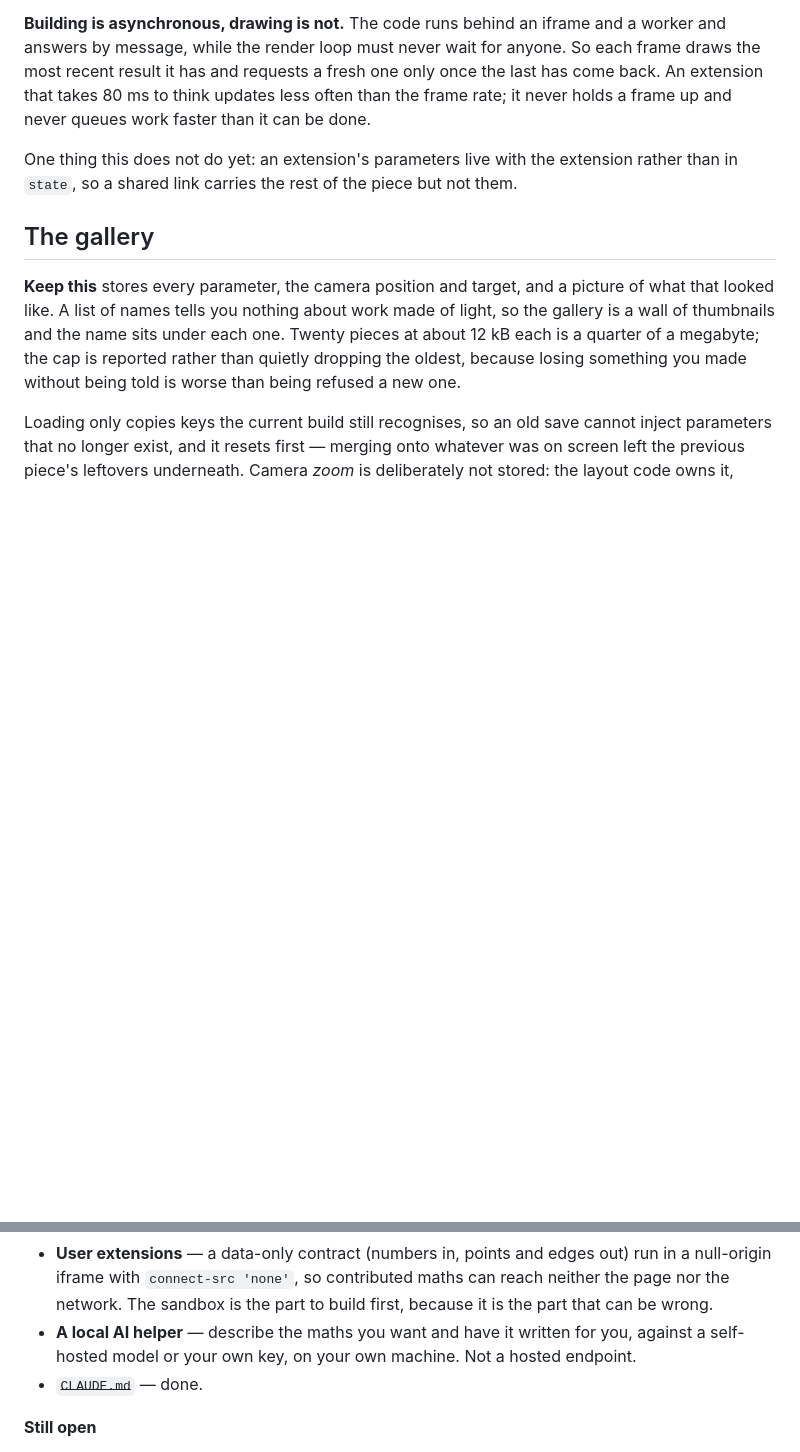
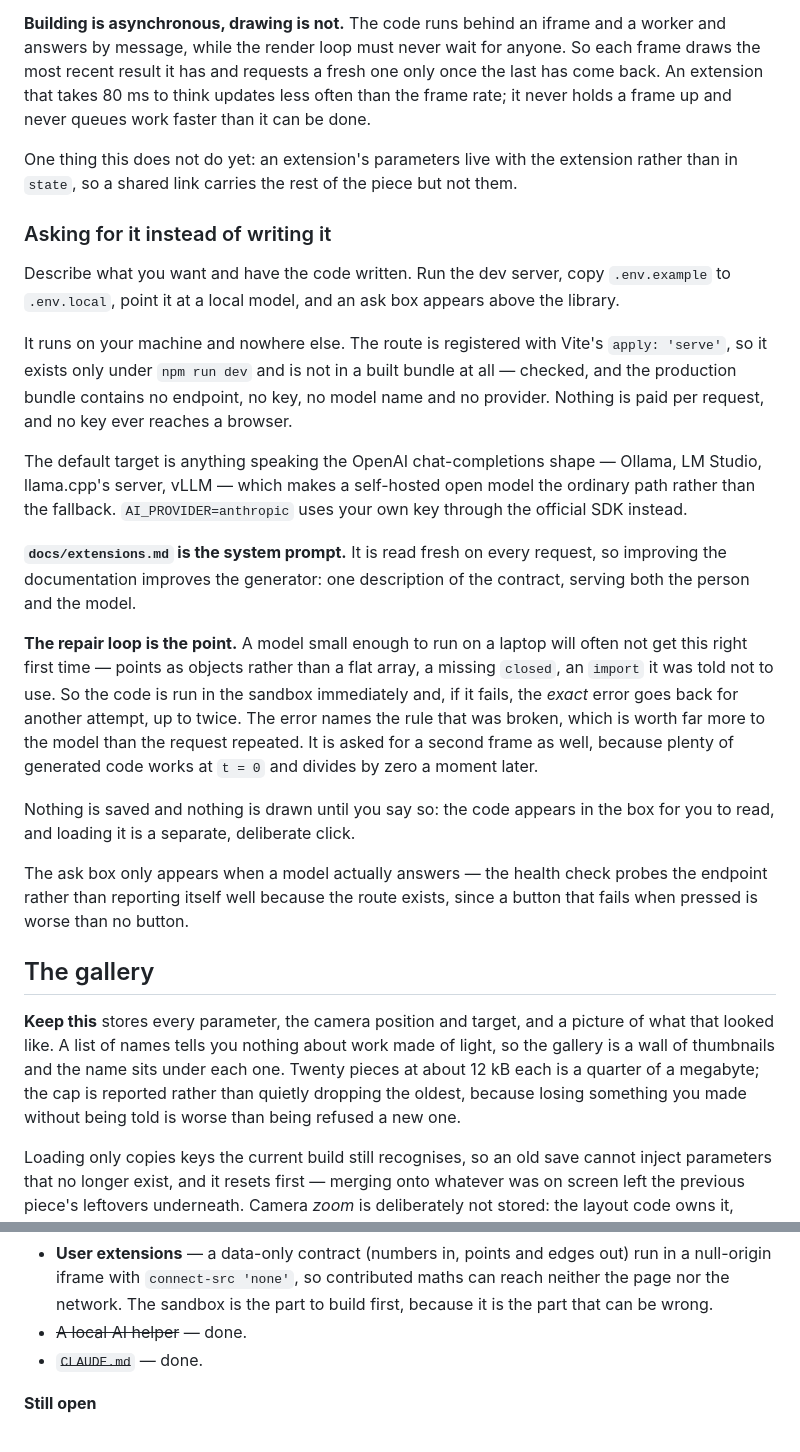
Before and after one commit to HollandRisley/sacred-sandbox, a Markdown page: README.md, 2 parts joined by grey strips. Rendered like a GitHub page; blank space fills up the shorter version.

Commit message:
Document the local assistant
The code shipped in the previous commit without its README section: the
edit was anchored on a heading that lives in docs/extensions.md rather
than the README, so it asserted and wrote nothing while the commit went
ahead regardless.

Co-Authored-By: Claude Opus 5 <noreply@anthropic.com>

```diff
--- a/README.md
+++ b/README.md
@@ -632,6 +632,43 @@ One thing this does not do yet: an extension's parameters live with the
 extension rather than in `state`, so a shared link carries the rest of the piece
 but not them.
 
+### Asking for it instead of writing it
+
+Describe what you want and have the code written. Run the dev server, copy
+`.env.example` to `.env.local`, point it at a local model, and an ask box
+appears above the library.
+
+It runs on your machine and nowhere else. The route is registered with Vite's
+`apply: 'serve'`, so it exists only under `npm run dev` and is not in a built
+bundle at all — checked, and the production bundle contains no endpoint, no key,
+no model name and no provider. Nothing is paid per request, and no key ever
+reaches a browser.
+
+The default target is anything speaking the OpenAI chat-completions shape —
+Ollama, LM Studio, llama.cpp's server, vLLM — which makes a self-hosted open
+model the ordinary path rather than the fallback. `AI_PROVIDER=anthropic` uses
+your own key through the official SDK instead.
+
+**`docs/extensions.md` is the system prompt.** It is read fresh on every
+request, so improving the documentation improves the generator: one description
+of the contract, serving both the person and the model.
+
+**The repair loop is the point.** A model small enough to run on a laptop will
+often not get this right first time — points as objects rather than a flat
+array, a missing `closed`, an `import` it was told not to use. So the code is
+run in the sandbox immediately and, if it fails, the *exact* error goes back for
+another attempt, up to twice. The error names the rule that was broken, which is
+worth far more to the model than the request repeated. It is asked for a second
+frame as well, because plenty of generated code works at `t = 0` and divides by
+zero a moment later.
+
+Nothing is saved and nothing is drawn until you say so: the code appears in the
+box for you to read, and loading it is a separate, deliberate click.
+
+The ask box only appears when a model actually answers — the health check probes
+the endpoint rather than reporting itself well because the route exists, since a
+button that fails when pressed is worse than no button.
+
 ## The gallery
 
 **Keep this** stores every parameter, the camera position and target, and a
@@ -867,9 +904,7 @@ What is left, roughly in the order it is likely to happen:
   run in a null-origin iframe with `connect-src 'none'`, so contributed maths
   can reach neither the page nor the network. The sandbox is the part to build
   first, because it is the part that can be wrong.
-- **A local AI helper** — describe the maths you want and have it written for
-  you, against a self-hosted model or your own key, on your own machine. Not a
-  hosted endpoint.
+- ~~A local AI helper~~ — done.
 - ~~`CLAUDE.md`~~ — done.
 
 **Still open**
```
